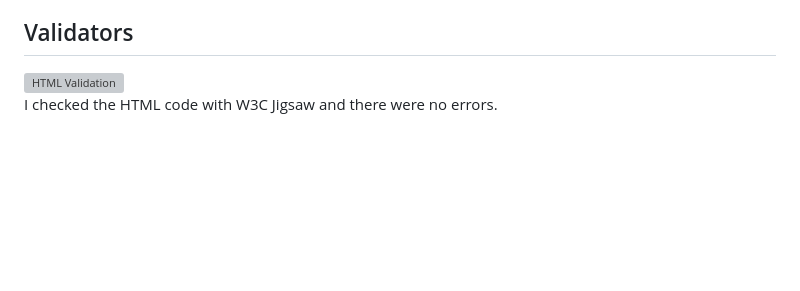
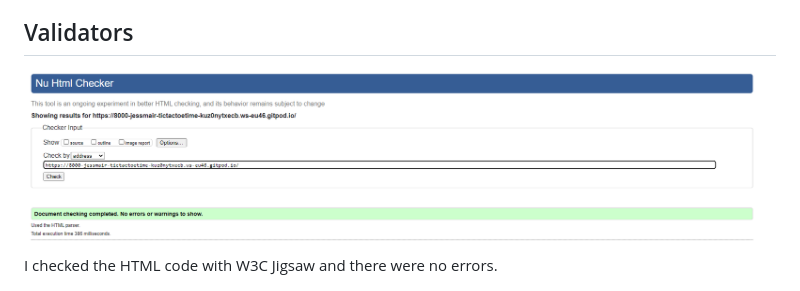
Before and after one commit to Code-Institute-Submissions/JessMair-Tic-Tac-Toe-Time_MayResub, a Markdown page: README.md, the part around the change. Drawn GitHub-style; blank space fills up the shorter version; grey boxes are pictures that could not be loaded.

Commit message:
Add Html chack image

```diff
--- a/README.md
+++ b/README.md
@@ -170,7 +170,7 @@ I have tested the site for achieving the goals set out in “User Stories”
 
 ## Validators
 
-<img src="assets/images/htmlvalidation.png" alt="HTML Validation">
+<img src="assets/images/htmlcheck.png" alt="HTML Validation">
 
 I checked the HTML code with W3C Jigsaw and there were no errors.
 
```
Also changed, not shown: assets/images/htmlcheck.png (renamed from assets/images/htmlvalidation .png).
